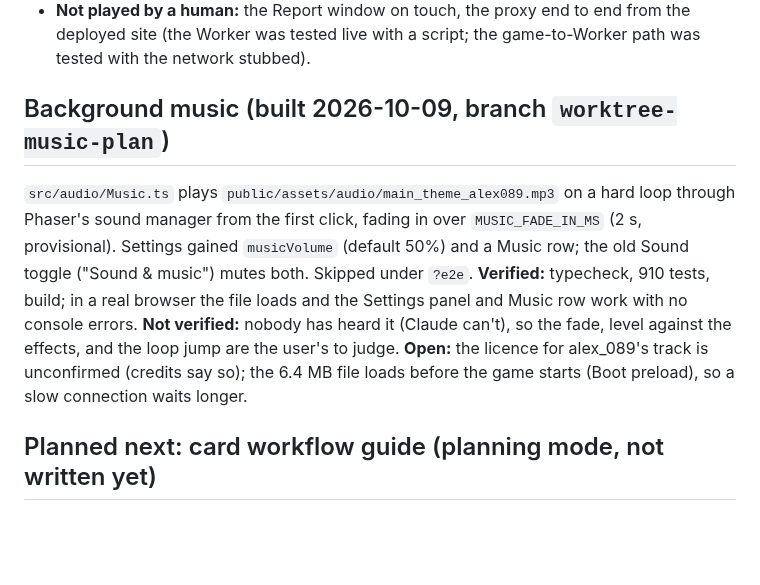
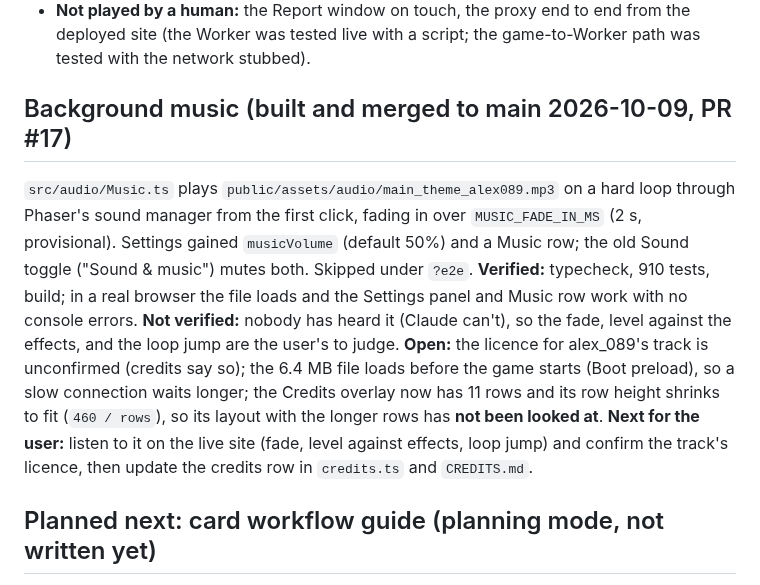
Before and after one commit to nxkgit/first-real-game, a Markdown page: HANDOFF.md, the part around the change. GitHub-like rendering; blank space fills up the shorter version.

Commit message:
Handoff: music is merged; note what is still unchecked
Co-Authored-By: Claude Sonnet 5.5 <noreply@anthropic.com>

```diff
--- a/HANDOFF.md
+++ b/HANDOFF.md
@@ -186,9 +186,9 @@ Testers (about 10-15 friends) report problems from inside the game; the user tri
 - **Not done, on purpose:** `PATCHNOTES.md` (created with the first batch of fixes), the "ready to share" checklist and playtest structure (deferred by the user), screenshots, automatic crash reports.
 - **Not played by a human:** the Report window on touch, the proxy end to end from the deployed site (the Worker was tested live with a script; the game-to-Worker path was tested with the network stubbed).
 
-## Background music (built 2026-10-09, branch `worktree-music-plan`)
+## Background music (built and merged to main 2026-10-09, PR #17)
 
-`src/audio/Music.ts` plays `public/assets/audio/main_theme_alex089.mp3` on a hard loop through Phaser's sound manager from the first click, fading in over `MUSIC_FADE_IN_MS` (2 s, provisional). Settings gained `musicVolume` (default 50%) and a Music row; the old Sound toggle ("Sound & music") mutes both. Skipped under `?e2e`. **Verified:** typecheck, 910 tests, build; in a real browser the file loads and the Settings panel and Music row work with no console errors. **Not verified:** nobody has heard it (Claude can't), so the fade, level against the effects, and the loop jump are the user's to judge. **Open:** the licence for alex_089's track is unconfirmed (credits say so); the 6.4 MB file loads before the game starts (Boot preload), so a slow connection waits longer.
+`src/audio/Music.ts` plays `public/assets/audio/main_theme_alex089.mp3` on a hard loop through Phaser's sound manager from the first click, fading in over `MUSIC_FADE_IN_MS` (2 s, provisional). Settings gained `musicVolume` (default 50%) and a Music row; the old Sound toggle ("Sound & music") mutes both. Skipped under `?e2e`. **Verified:** typecheck, 910 tests, build; in a real browser the file loads and the Settings panel and Music row work with no console errors. **Not verified:** nobody has heard it (Claude can't), so the fade, level against the effects, and the loop jump are the user's to judge. **Open:** the licence for alex_089's track is unconfirmed (credits say so); the 6.4 MB file loads before the game starts (Boot preload), so a slow connection waits longer; the Credits overlay now has 11 rows and its row height shrinks to fit (`460 / rows`), so its layout with the longer rows has **not been looked at**. **Next for the user:** listen to it on the live site (fade, level against effects, loop jump) and confirm the track's licence, then update the credits row in `credits.ts` and `CREDITS.md`.
 
 ## Planned next: card workflow guide (planning mode, not written yet)
 
```
